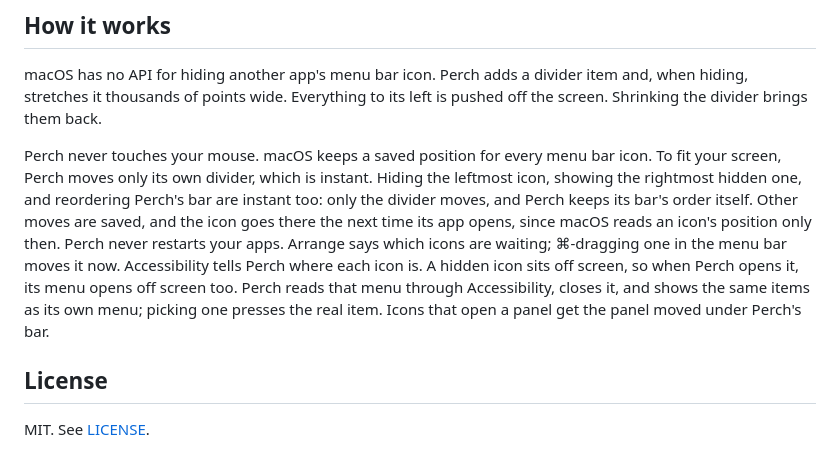
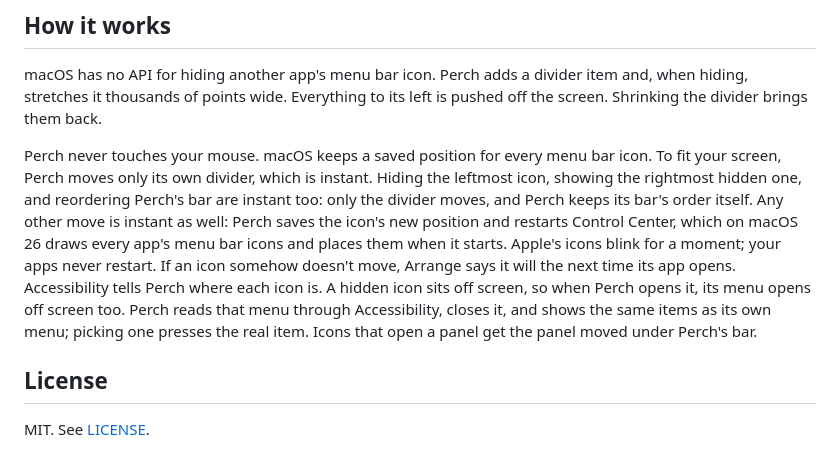
Before and after one commit to George-Brothers/perch, a Markdown page: README.md, the part around the change. Rendered like a GitHub page.

```diff
--- a/README.md
+++ b/README.md
@@ -43,7 +43,7 @@ Perch isn't notarized yet. The first time you open a downloaded copy, right-clic
 
 macOS has no API for hiding another app's menu bar icon. Perch adds a divider item and, when hiding, stretches it thousands of points wide. Everything to its left is pushed off the screen. Shrinking the divider brings them back.
 
-Perch never touches your mouse. macOS keeps a saved position for every menu bar icon. To fit your screen, Perch moves only its own divider, which is instant. Hiding the leftmost icon, showing the rightmost hidden one, and reordering Perch's bar are instant too: only the divider moves, and Perch keeps its bar's order itself. Other moves are saved, and the icon goes there the next time its app opens, since macOS reads an icon's position only then. Perch never restarts your apps. Arrange says which icons are waiting; ⌘-dragging one in the menu bar moves it now. Accessibility tells Perch where each icon is. A hidden icon sits off screen, so when Perch opens it, its menu opens off screen too. Perch reads that menu through Accessibility, closes it, and shows the same items as its own menu; picking one presses the real item. Icons that open a panel get the panel moved under Perch's bar.
+Perch never touches your mouse. macOS keeps a saved position for every menu bar icon. To fit your screen, Perch moves only its own divider, which is instant. Hiding the leftmost icon, showing the rightmost hidden one, and reordering Perch's bar are instant too: only the divider moves, and Perch keeps its bar's order itself. Any other move is instant as well: Perch saves the icon's new position and restarts Control Center, which on macOS 26 draws every app's menu bar icons and places them when it starts. Apple's icons blink for a moment; your apps never restart. If an icon somehow doesn't move, Arrange says it will the next time its app opens. Accessibility tells Perch where each icon is. A hidden icon sits off screen, so when Perch opens it, its menu opens off screen too. Perch reads that menu through Accessibility, closes it, and shows the same items as its own menu; picking one presses the real item. Icons that open a panel get the panel moved under Perch's bar.
 
 ## License
 
```
Also changed, not shown: docs/FEATURES.md (+1 -1 lines), docs/HANDOFF.md (+4 -1 lines), docs/screenshots/instant-hide.png (added), 2 other files.
